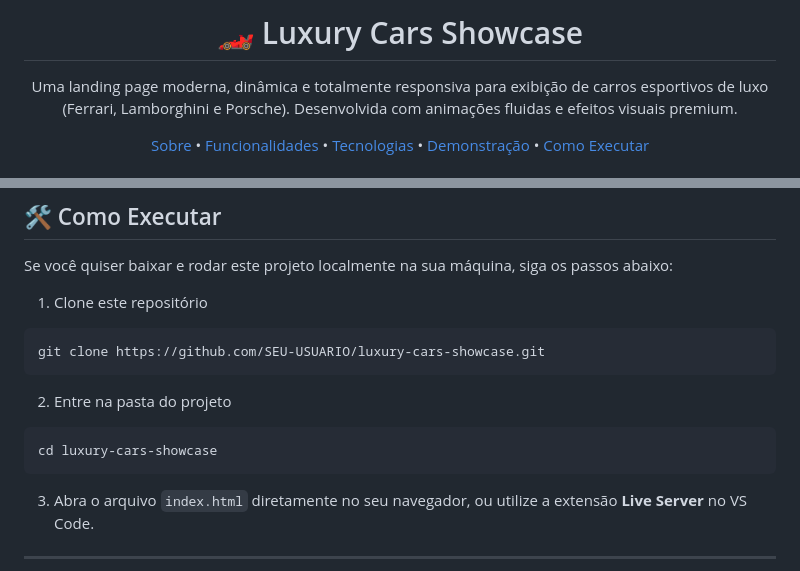
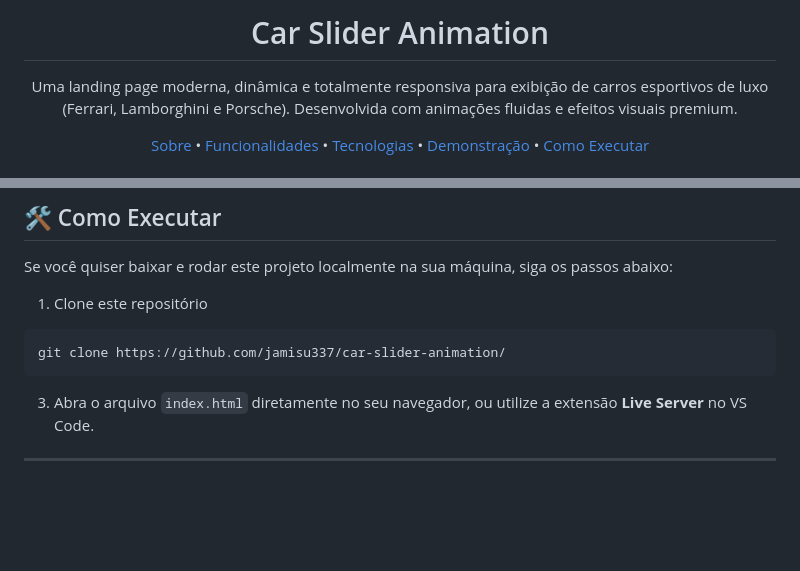
Before and after one commit to jamisu337/car-slider-animation, a Markdown page: README.md, 2 parts joined by grey strips. Rendered like a GitHub page; blank space fills up the shorter version.

````diff
--- a/README.md
+++ b/README.md
@@ -1,4 +1,4 @@
-<h1 align="center">🏎️ Luxury Cars Showcase</h1>
+<h1 align="center">Car Slider Animation</h1>
 
 <p align="center">
   Uma landing page moderna, dinâmica e totalmente responsiva para exibição de carros esportivos de luxo (Ferrari, Lamborghini e Porsche). Desenvolvida com animações fluidas e efeitos visuais premium.
@@ -52,12 +52,7 @@ Se você quiser baixar e rodar este projeto localmente na sua máquina, siga os
 
 1. Clone este repositório
 ```bash
-git clone https://github.com/SEU-USUARIO/luxury-cars-showcase.git
-```
-
-2. Entre na pasta do projeto
-```bash
-cd luxury-cars-showcase
+git clone https://github.com/jamisu337/car-slider-animation/
 ```
 
 3. Abra o arquivo `index.html` diretamente no seu navegador, ou utilize a extensão **Live Server** no VS Code.
````
Also changed, not shown: other parts of README.md (+3 -3 lines).
